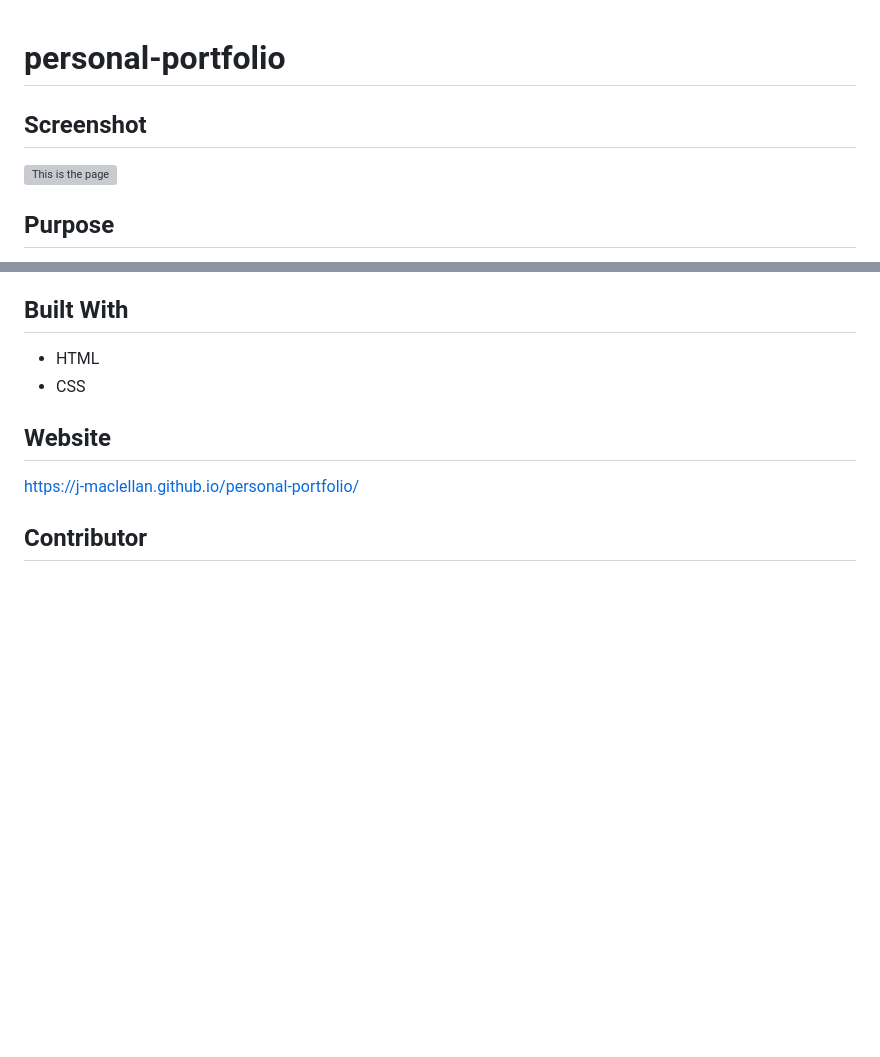
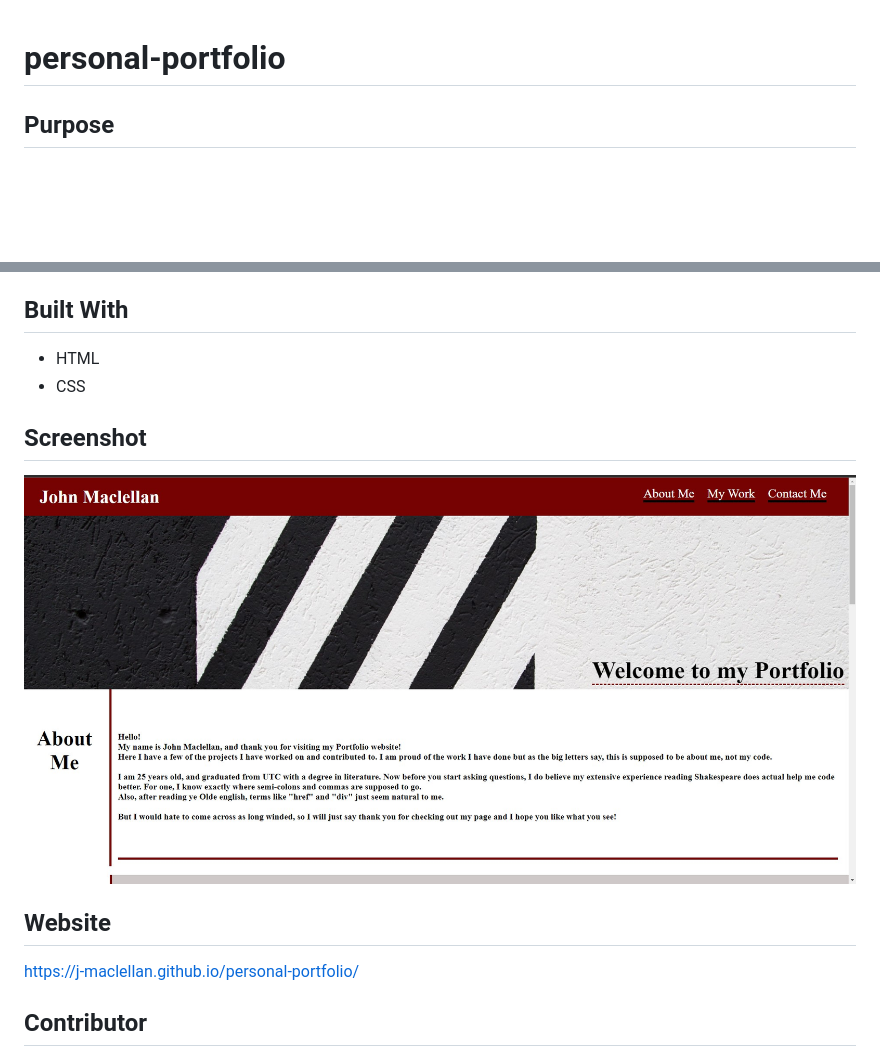
Before and after one commit to j-maclellan/personal-portfolio, a Markdown page: README.md, 2 parts joined by grey strips. Drawn GitHub-style; pictures changed too: assets/images/READMEIMG.jpg (added); blank space fills up the shorter version; grey boxes are pictures that could not be loaded.

Commit message:
add screenshot to readme

```diff
--- a/README.md
+++ b/README.md
@@ -1,7 +1,6 @@
 # personal-portfolio
 
-## Screenshot
-![This is the page](https://j-maclellan.github.io/personal-portfolio)
+
 ## Purpose
 This webpage is a showcase of my prior works done, a source of information about me, and methods of contacting me.
 
@@ -15,7 +14,8 @@ This webpage is a showcase of my prior works done, a source of information about
 ## Built With
 * HTML
 * CSS
-
+## Screenshot
+![This is the page](./assets/images/READMEIMG.jpg)
 ## Website
 https://j-maclellan.github.io/personal-portfolio/
 
```
